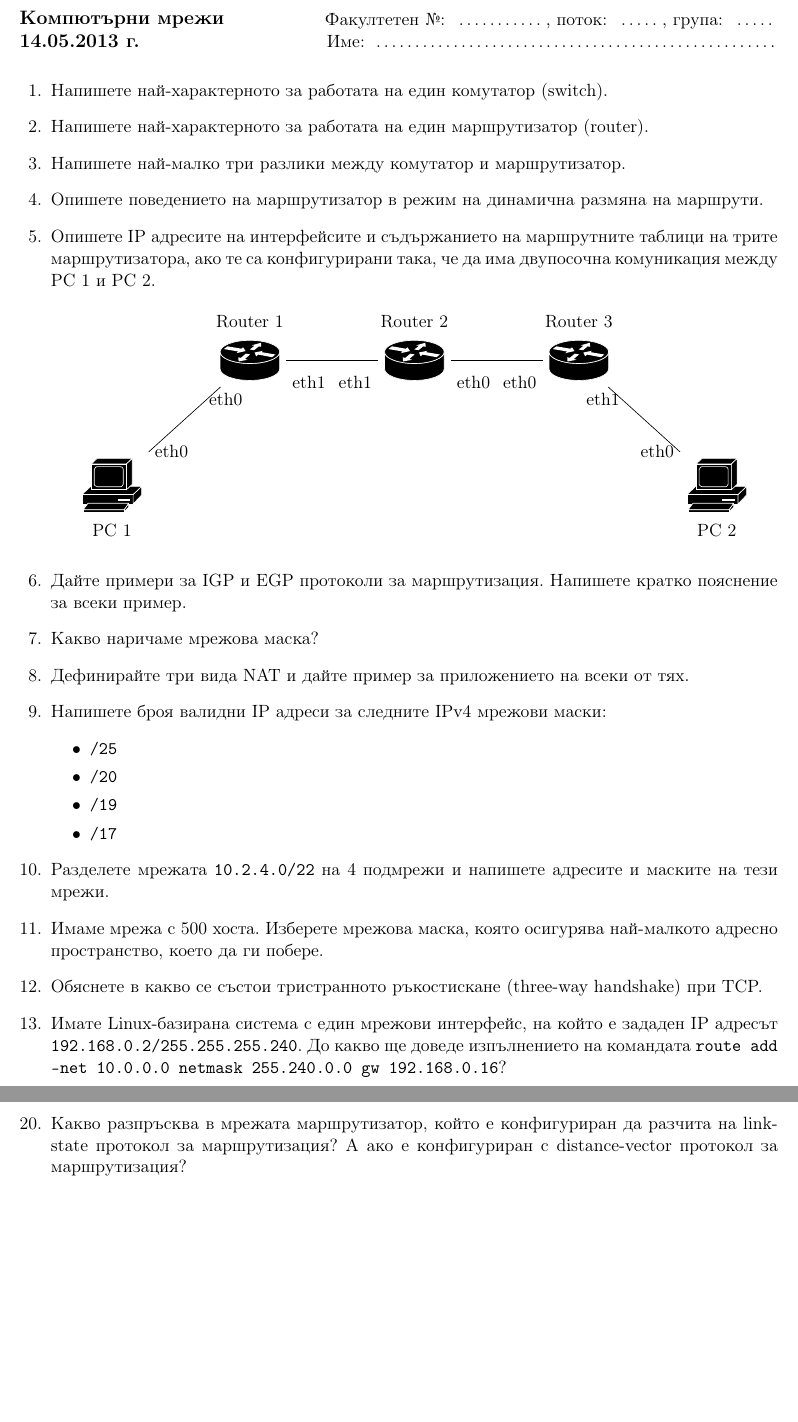
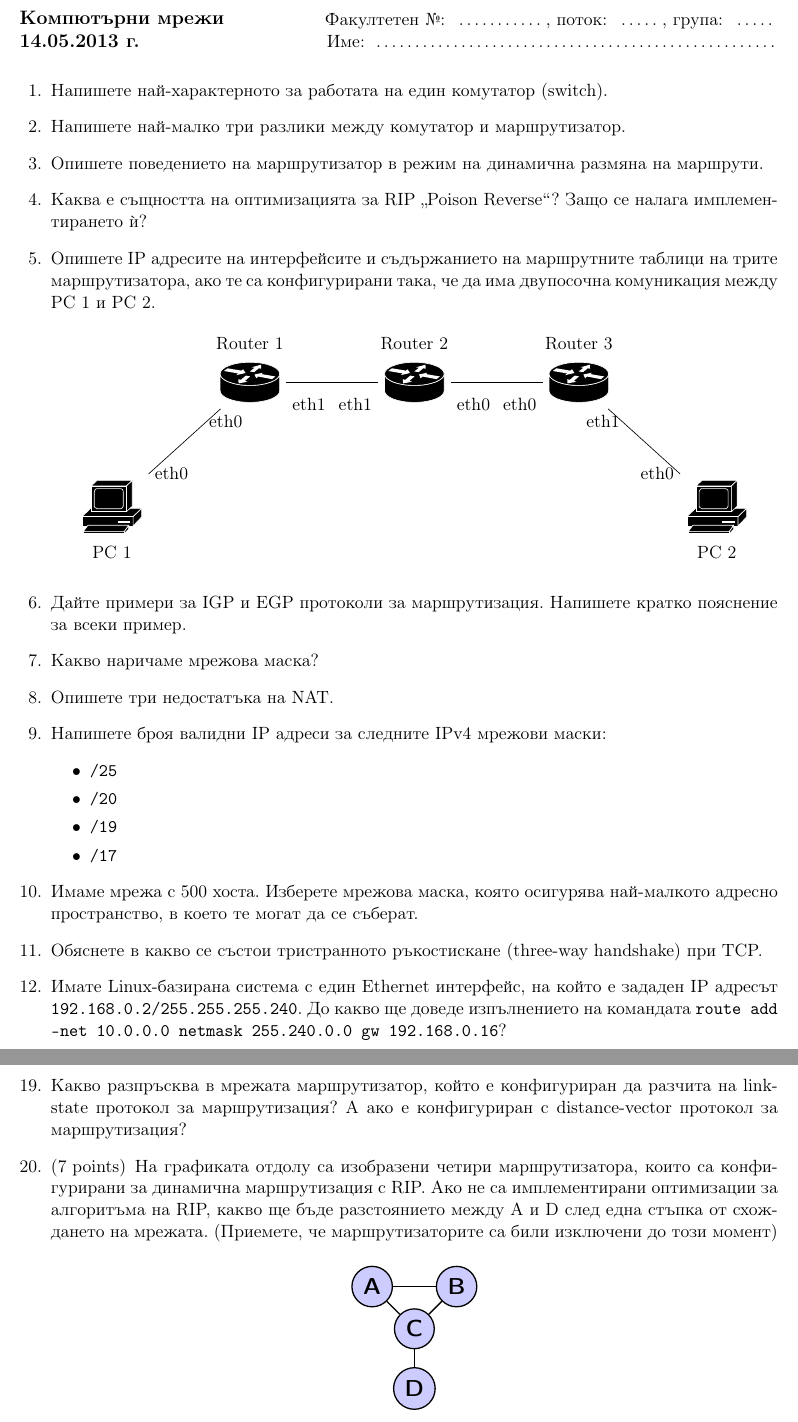
Before and after one commit to ignisf/networks-test, a LaTeX problem sheet (test.tex, which reads questions.tex): two parts of pages 1 and 2 of 2, joined at a grey line, cut so that both start at the same text, the shorter picture padded with empty space. Compiled offline with pdfLaTeX.

Commit message:
Variant 1

```diff
--- a/questions.tex
+++ b/questions.tex
@@ -2,18 +2,13 @@
   \question Напишете най-характерното за работата на един комутатор
   (\foreignlanguage{english}{switch}).
 
-  %\makeemptybox{2cm}
-
-  \question Напишете най-характерното за работата на един маршрутизатор
-  (\foreignlanguage{english}{router}).
-  %\makeemptybox{2cm}
-
   \question Напишете най-малко три разлики между комутатор и маршрутизатор.
-  %\makeemptybox{3cm}
 
   \question Опишете поведението на маршрутизатор в режим на динамична размяна на
   маршрути.
-  %\makeemptybox{3cm}
+
+  \question Каква е същността на оптимизацията за RIP "`Poison Reverse"'? Защо
+  се налага имплементирането ѝ?
 
   \question Опишете IP адресите на интерфейсите и съдържанието на маршрутните
   таблици на трите маршрутизатора, ако те са конфигурирани така, че да има
@@ -58,18 +53,13 @@
 
     \end{tikzpicture}
   \end{center}
-  %\makeemptybox{5cm}
 
   \question Дайте примери за IGP и EGP протоколи за маршрутизация. Напишете
   кратко пояснение за всеки пример.
-  %\makeemptybox{6cm}
 
   \question Какво наричаме мрежова маска?
-  %\makeemptybox{1cm}
 
-  \question Дефинирайте три вида NAT и дайте пример за приложението на всеки от
-  тях.
-  %\makeemptybox{5cm}
+  \question Опишете три недостатъка на NAT.
 
   \question Напишете броя валидни IP адреси за следните IPv4 мрежови маски:
   \begin{itemize}
@@ -79,18 +69,13 @@
     \item \texttt{/17}
   \end{itemize}
 
-  \question Разделете мрежата \texttt{10.2.4.0/22} на 4 подмрежи и напишете
-  адресите и маските на тези мрежи.
-  %\makeemptybox{1cm}
-
   \question Имаме мрежа с 500 хоста. Изберете мрежова маска, която осигурява
-  най-малкото адресно пространство, което да ги побере.
-  %\makeemptybox{1cm}
+  най-малкото адресно пространство, в което те могат да се съберат.
 
   \question Обяснете в какво се състои тристранното ръкостискане
   (\foreignlanguage{english}{three-way handshake}) при TCP.
 
-  \question Имате Linux-базирана система с един мрежови интерфейс, на който е
+  \question Имате Linux-базирана система с един Ethernet интерфейс, на който е
   зададен IP адресът \texttt{192.168.0.2/255.255.255.240}. До какво ще доведе
   изпълнението на командата \texttt{route add -net 10.0.0.0 netmask 255.240.0.0
     gw 192.168.0.16}?
@@ -118,6 +103,31 @@
   разчита на \foreignlanguage{english}{link-state} протокол за маршрутизация? А
   ако е конфигуриран с \foreignlanguage{english}{distance-vector} протокол за
   маршрутизация?
+
+  \question[7] На графиката отдолу са изобразени четири маршрутизатора, които са
+  конфигурирани за динамична маршрутизация с RIP. Ако не са имплементирани
+  оптимизации за алгоритъма на RIP, какво ще бъде разстоянието между A и
+  D след една стъпка от схождането на мрежата. (Приемете, че маршрутизаторите са
+  били изключени до този момент)
+
+  \begin{center}
+    \begin{tikzpicture}[auto,node distance=1.3cm,
+      thick,main node/.style={circle,fill=blue!20,draw,font=\sffamily\Large\bfseries}]
+
+
+      \node[main node] (3) {C};
+      \node[main node] (1) [above left of=3] {A};
+      \node[main node] (2) [above right of=3] {B};
+      \node[main node] (4) [below of=3] {D};
+
+
+      \path[every node/.style={font=\sffamily\small}]
+        (1) edge node {} (3)
+            edge node {} (2)
+        (2) edge node {} (3)
+        (3) edge node {} (4);
+    \end{tikzpicture}
+  \end{center}
 \end{questions}
 
 %%% Local Variables:
```
